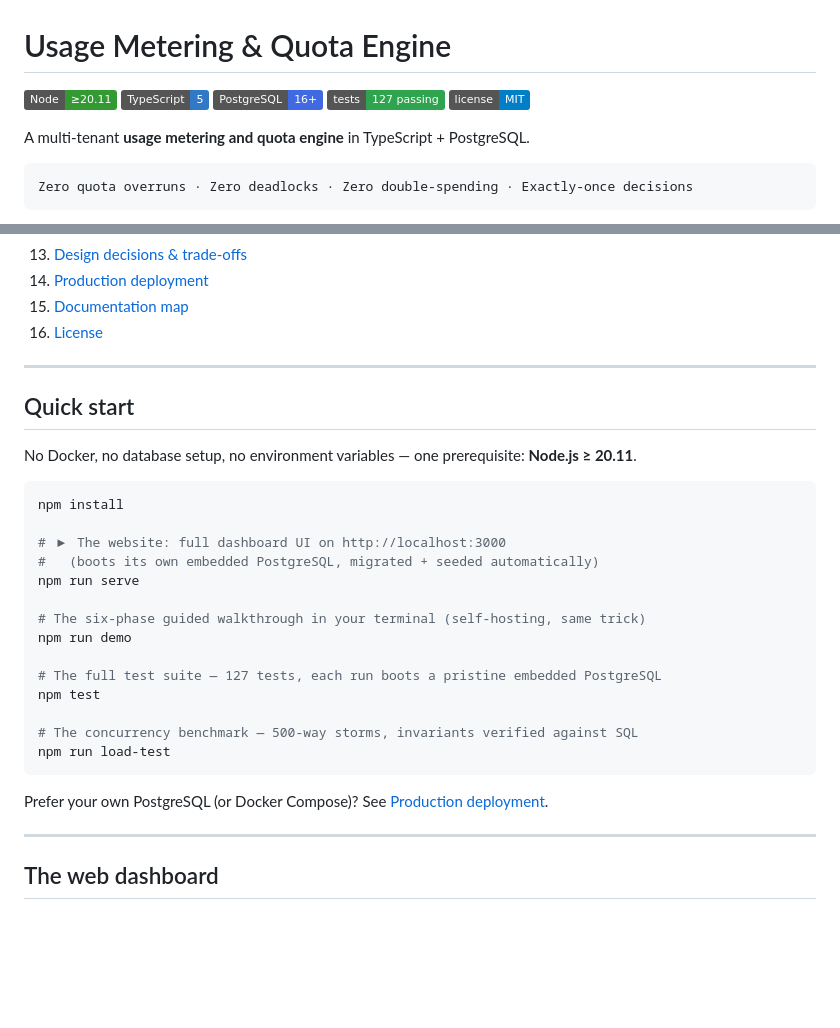
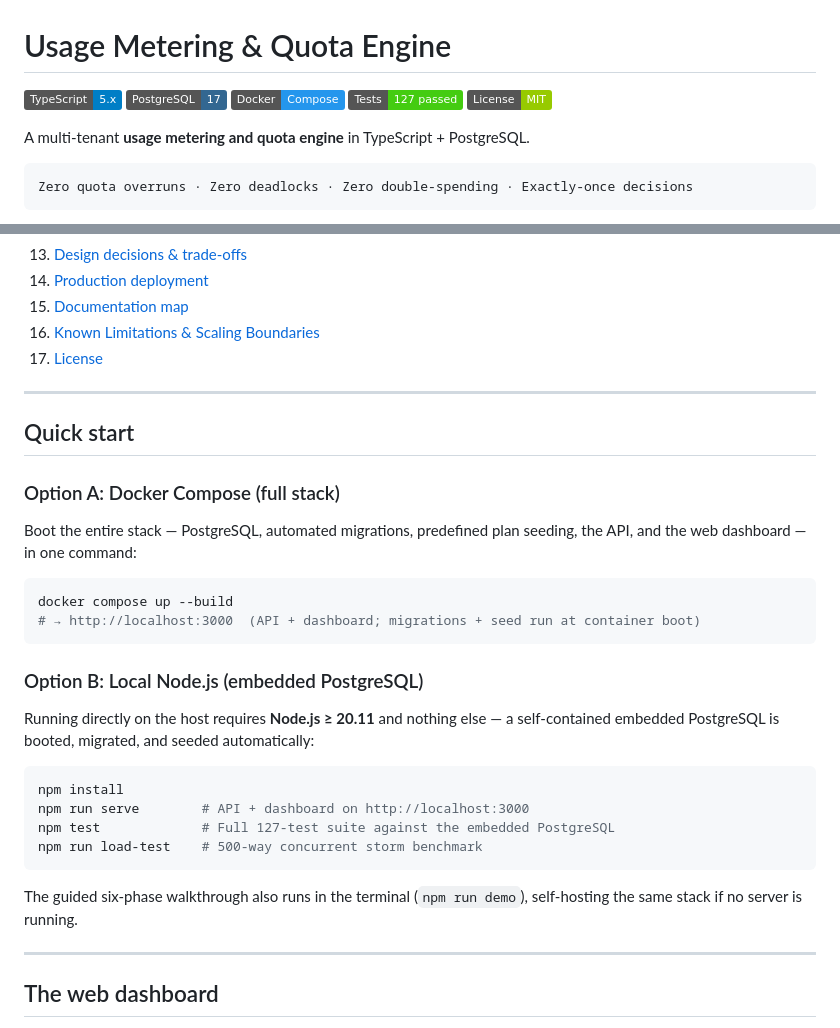
Before and after one commit to githublolii/usage-metering-quota-engine, a Markdown page: README.md, 2 parts joined by grey strips. Drawn GitHub-style; badges without logos; blank space fills up the shorter version.

````diff
--- a/README.md
+++ b/README.md
@@ -1,6 +1,10 @@
 # Usage Metering & Quota Engine
 
-![Node](https://img.shields.io/badge/Node-%E2%89%A520.11-339933) ![TypeScript](https://img.shields.io/badge/TypeScript-5-3178C6) ![PostgreSQL](https://img.shields.io/badge/PostgreSQL-16%2B-4169E1) ![Tests](https://img.shields.io/badge/tests-127%20passing-2EA44F) ![License](https://img.shields.io/badge/license-MIT-blue)
+[![TypeScript](https://img.shields.io/badge/TypeScript-5.x-blue?logo=typescript)](https://www.typescriptlang.org/)
+[![PostgreSQL](https://img.shields.io/badge/PostgreSQL-17-336791?logo=postgresql)](https://www.postgresql.org/)
+[![Docker](https://img.shields.io/badge/Docker-Compose-2496ED?logo=docker)](https://www.docker.com/)
+[![Tests](https://img.shields.io/badge/Tests-127%20passed-success)]()
+[![License](https://img.shields.io/badge/License-MIT-green)](./LICENSE)
 
 A multi-tenant **usage metering and quota engine** in TypeScript + PostgreSQL.
 
@@ -50,34 +54,38 @@ Every guarantee in this repository has a one-command reproduction:
 13. [Design decisions & trade-offs](#design-decisions--trade-offs)
 14. [Production deployment](#production-deployment)
 15. [Documentation map](#documentation-map)
-16. [License](#license)
+16. [Known Limitations & Scaling Boundaries](#known-limitations--scaling-boundaries)
+17. [License](#license)
 
 ---
 
 ## Quick start
 
-No Docker, no database setup, no environment variables — one prerequisite:
-**Node.js ≥ 20.11**.
+### Option A: Docker Compose (full stack)
+
+Boot the entire stack — PostgreSQL, automated migrations, predefined plan
+seeding, the API, and the web dashboard — in one command:
+
+```bash
+docker compose up --build
+# → http://localhost:3000  (API + dashboard; migrations + seed run at container boot)
+```
+
+### Option B: Local Node.js (embedded PostgreSQL)
+
+Running directly on the host requires **Node.js ≥ 20.11** and nothing else —
+a self-contained embedded PostgreSQL is booted, migrated, and seeded
+automatically:
 
 ```bash
 npm install
-
-# ▶ The website: full dashboard UI on http://localhost:3000
-#   (boots its own embedded PostgreSQL, migrated + seeded automatically)
-npm run serve
-
-# The six-phase guided walkthrough in your terminal (self-hosting, same trick)
-npm run demo
-
-# The full test suite — 127 tests, each run boots a pristine embedded PostgreSQL
-npm test
-
-# The concurrency benchmark — 500-way storms, invariants verified against SQL
-npm run load-test
+npm run serve        # API + dashboard on http://localhost:3000
+npm test             # Full 127-test suite against the embedded PostgreSQL
+npm run load-test    # 500-way concurrent storm benchmark
 ```
 
-Prefer your own PostgreSQL (or Docker Compose)? See
-[Production deployment](#production-deployment).
+The guided six-phase walkthrough also runs in the terminal (`npm run demo`),
+self-hosting the same stack if no server is running.
 
 ---
 
````
Also changed, not shown: other parts of README.md (+62 -1 lines).
